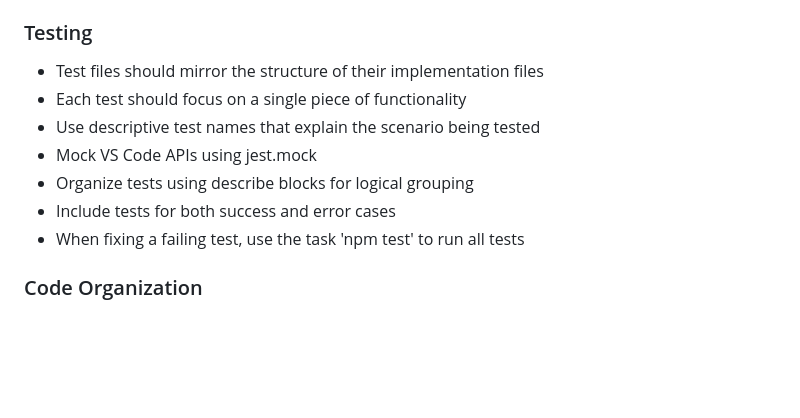
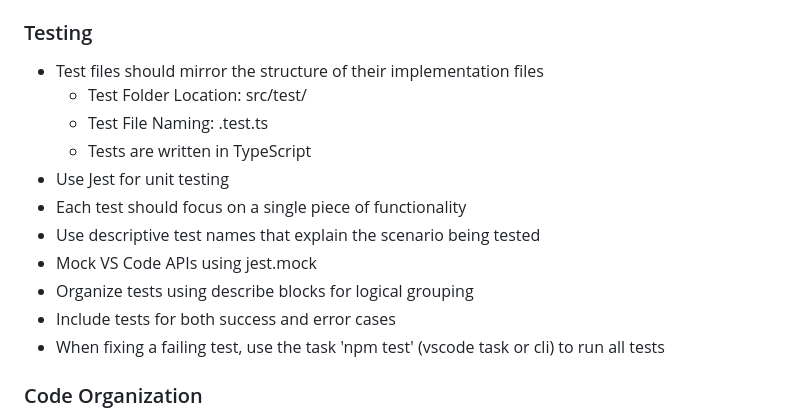
Before and after one commit to josephbergevin/codebook-md, a Markdown page: .github/copilot.instructions.md, the part around the change. Rendered like a GitHub page; blank space fills up the shorter version.

Commit message:
docs(copilot.instructions): enhance testing section - give details on test folder structure and Jest usage

```diff
--- a/.github/copilot.instructions.md
+++ b/.github/copilot.instructions.md
@@ -28,12 +28,16 @@ CodebookMD is a VS Code extension that brings Jupyter-like notebook functionalit
 ### Testing
 
 - Test files should mirror the structure of their implementation files
+  - Test Folder Location: src/test/
+  - Test File Naming: <filename>.test.ts
+  - Tests are written in TypeScript
+- Use Jest for unit testing
 - Each test should focus on a single piece of functionality
 - Use descriptive test names that explain the scenario being tested
 - Mock VS Code APIs using jest.mock
 - Organize tests using describe blocks for logical grouping
 - Include tests for both success and error cases
-- When fixing a failing test, use the task 'npm test' to run all tests
+- When fixing a failing test, use the task 'npm test' (vscode task or cli) to run all tests
 
 ### Code Organization
 
```
